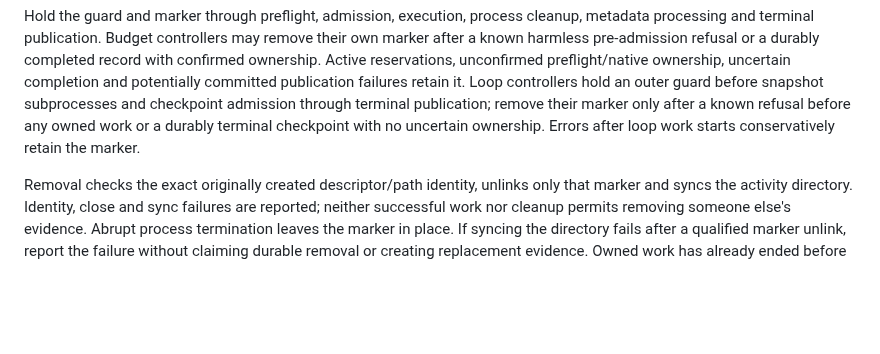
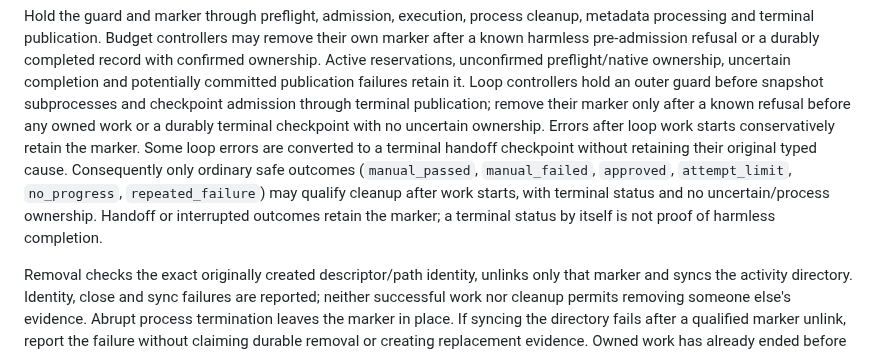
Before and after one commit to anoop2811/software-factory-template, a Markdown page: docs/adr/0093-runtime-transition-guard.md, the part around the change. Drawn GitHub-style; blank space fills up the shorter version.

Commit message:
docs: qualify loop guard cleanup outcomes (Decision 92)

```diff
--- a/docs/adr/0093-runtime-transition-guard.md
+++ b/docs/adr/0093-runtime-transition-guard.md
@@ -69,6 +69,12 @@ before snapshot subprocesses and checkpoint admission through terminal publicati
 remove their marker only after a known refusal before any owned work or a
 durably terminal checkpoint with no uncertain ownership. Errors after loop work
 starts conservatively retain the marker.
+Some loop errors are converted to a terminal handoff checkpoint without retaining
+their original typed cause. Consequently only ordinary safe outcomes
+(`manual_passed`, `manual_failed`, `approved`, `attempt_limit`, `no_progress`,
+`repeated_failure`) may qualify cleanup after work starts, with terminal status
+and no uncertain/process ownership. Handoff or interrupted outcomes retain the
+marker; a terminal status by itself is not proof of harmless completion.
 
 Removal checks the exact originally created descriptor/path identity, unlinks
 only that marker and syncs the activity directory. Identity, close and sync
```
